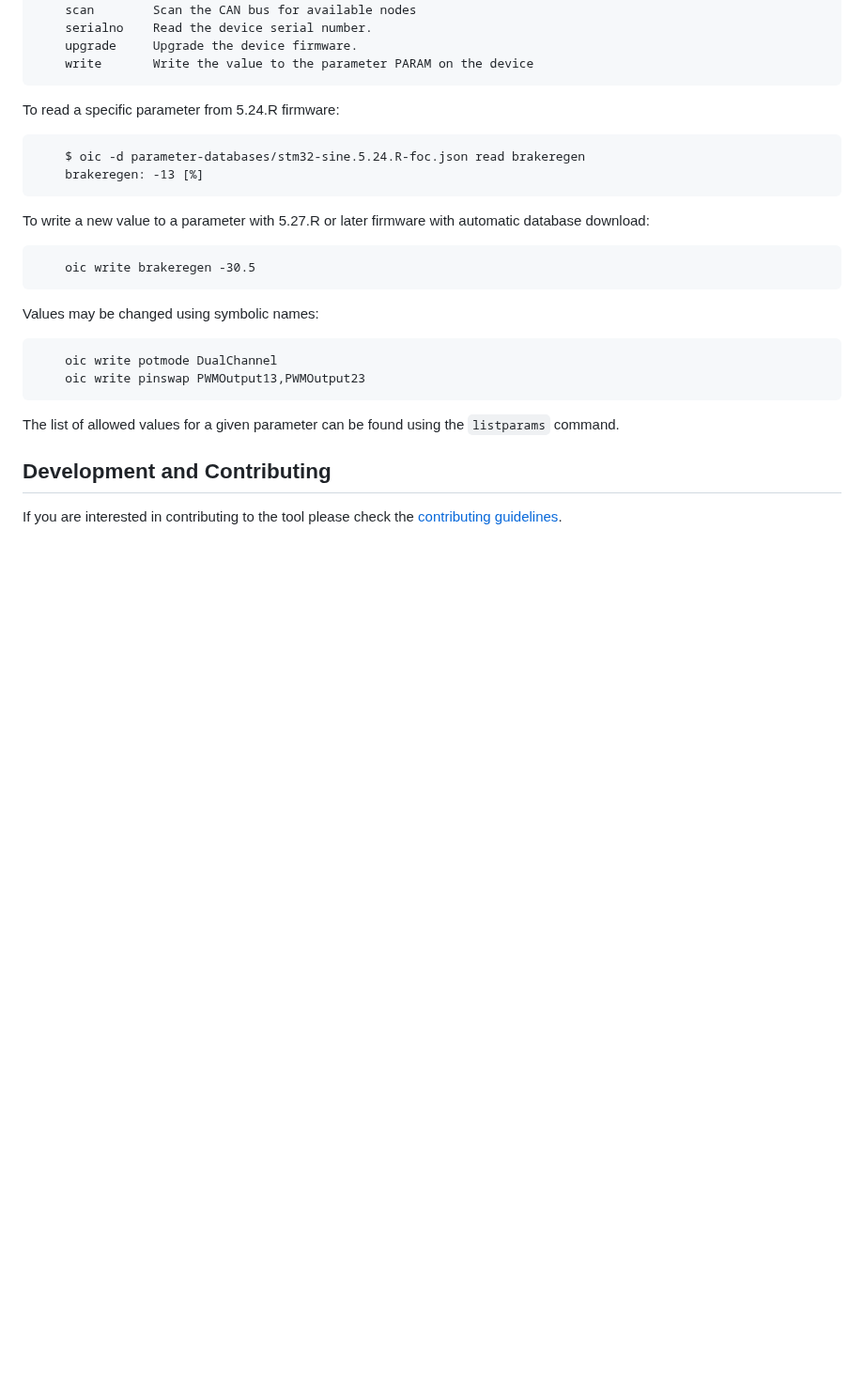
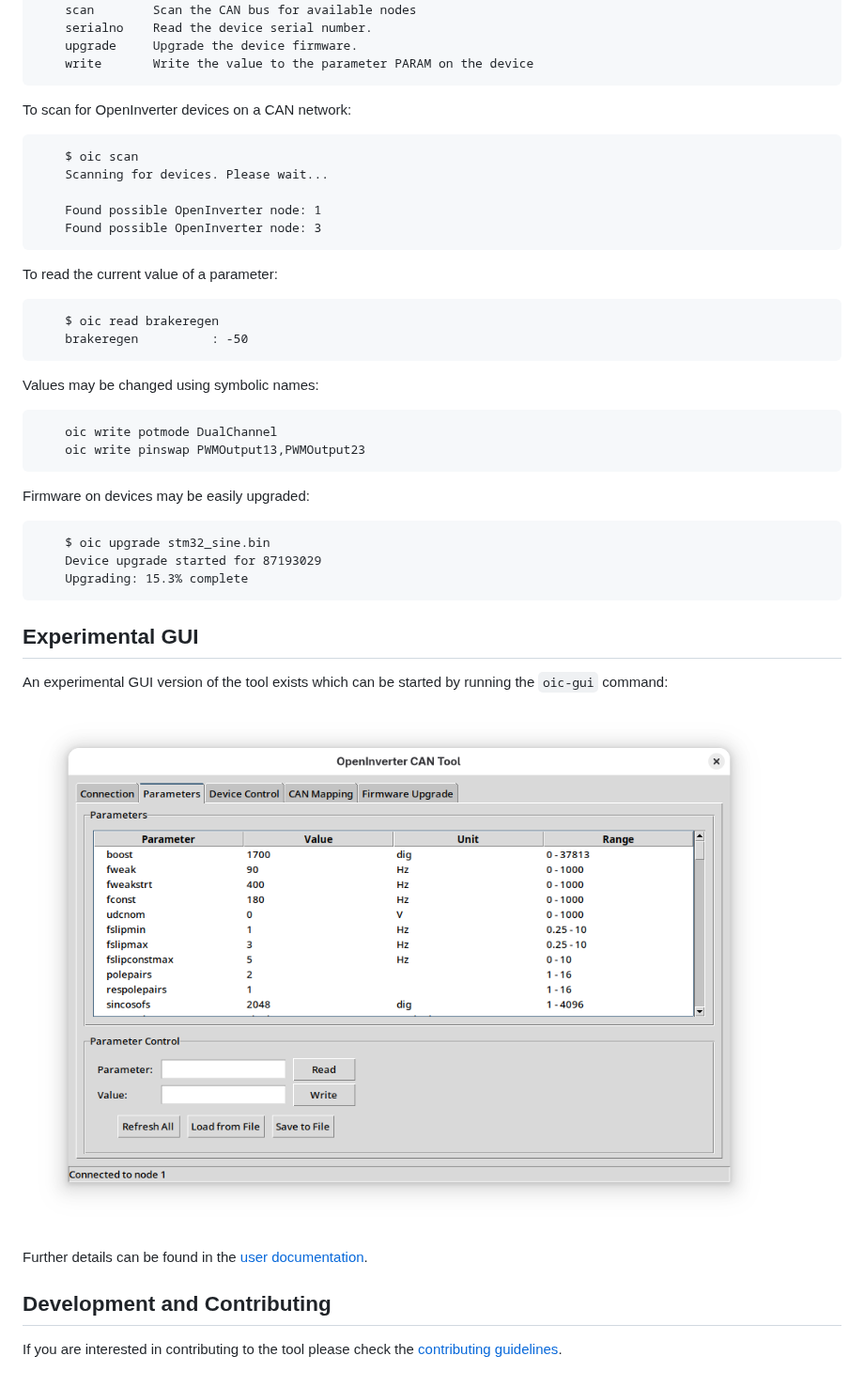
Before and after one commit to davefiddes/openinverter-can-tool, a Markdown page: README.md, the part around one of its changes. Shown at 94% size. Drawn GitHub-style; pictures changed too: docs/openinverter_can_tool_tkinter_gui_parameters.png (added); blank space fills up the shorter version.

````diff
--- a/README.md
+++ b/README.md
@@ -159,17 +140,21 @@ To get the usage information for the tool run the `oic` command with no paramete
     write       Write the value to the parameter PARAM on the device
 ```
 
-To read a specific parameter from 5.24.R firmware:
+To scan for OpenInverter devices on a CAN network:
 
 ```text
-    $ oic -d parameter-databases/stm32-sine.5.24.R-foc.json read brakeregen
-    brakeregen: -13 [%]
+    $ oic scan
+    Scanning for devices. Please wait...
+
+    Found possible OpenInverter node: 1
+    Found possible OpenInverter node: 3
 ```
 
-To write a new value to a parameter with 5.27.R or later firmware with automatic database download:
+To read the current value of a parameter:
 
 ```text
-    oic write brakeregen -30.5
+    $ oic read brakeregen
+    brakeregen          : -50
 ```
 
 Values may be changed using symbolic names:
@@ -179,7 +164,21 @@ Values may be changed using symbolic names:
     oic write pinswap PWMOutput13,PWMOutput23
 ```
 
-The list of allowed values for a given parameter can be found using the `listparams` command.
+Firmware on devices may be easily upgraded:
+
+```text
+    $ oic upgrade stm32_sine.bin
+    Device upgrade started for 87193029
+    Upgrading: 15.3% complete
+```
+
+## Experimental GUI
+
+An experimental GUI version of the tool exists which can be started by running the `oic-gui` command:
+
+![Screenshot of the OpenInverter CAN Tool showing the Parameters tab on a Linux GNOME desktop](https://github.com/davefiddes/openinverter-can-tool/blob/main/docs/openinverter_can_tool_tkinter_gui_parameters.png)
+
+Further details can be found in the [user documentation](https://github.com/davefiddes/openinverter-can-tool/blob/main/docs/gui-readme.md).
 
 ## Development and Contributing
 
````
Also changed, not shown: other parts of README.md (+12 -31 lines).
